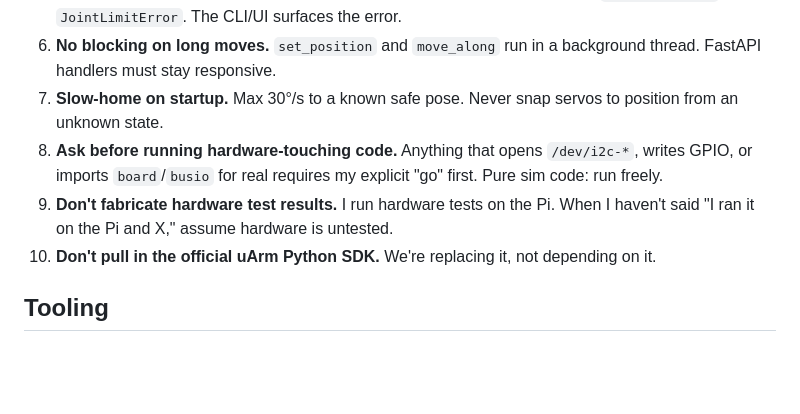
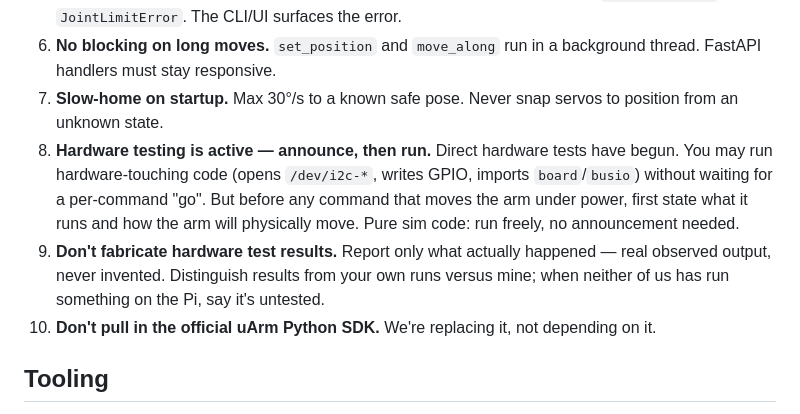
Before and after one commit to mazelb/uarm-suite, a Markdown page: CLAUDE.md, the part around the change. Drawn GitHub-style; blank space fills up the shorter version.

```diff
--- a/CLAUDE.md
+++ b/CLAUDE.md
@@ -17,8 +17,8 @@ Deliverables: Python API, CLI, inverse kinematics, record/replay teach mode, and
 5. **Never silently clamp.** Out-of-workspace targets or joint-limit violations raise `WorkspaceError` or `JointLimitError`. The CLI/UI surfaces the error.
 6. **No blocking on long moves.** `set_position` and `move_along` run in a background thread. FastAPI handlers must stay responsive.
 7. **Slow-home on startup.** Max 30°/s to a known safe pose. Never snap servos to position from an unknown state.
-8. **Ask before running hardware-touching code.** Anything that opens `/dev/i2c-*`, writes GPIO, or imports `board`/`busio` for real requires my explicit "go" first. Pure sim code: run freely.
-9. **Don't fabricate hardware test results.** I run hardware tests on the Pi. When I haven't said "I ran it on the Pi and X," assume hardware is untested.
+8. **Hardware testing is active — announce, then run.** Direct hardware tests have begun. You may run hardware-touching code (opens `/dev/i2c-*`, writes GPIO, imports `board`/`busio`) without waiting for a per-command "go". But before any command that moves the arm under power, first state what it runs and how the arm will physically move. Pure sim code: run freely, no announcement needed.
+9. **Don't fabricate hardware test results.** Report only what actually happened — real observed output, never invented. Distinguish results from your own runs versus mine; when neither of us has run something on the Pi, say it's untested.
 10. **Don't pull in the official uArm Python SDK.** We're replacing it, not depending on it.
 
 ## Tooling
```
Also changed, not shown: docs/walkthroughs/phase7-hardware.md (+12 -8 lines).
